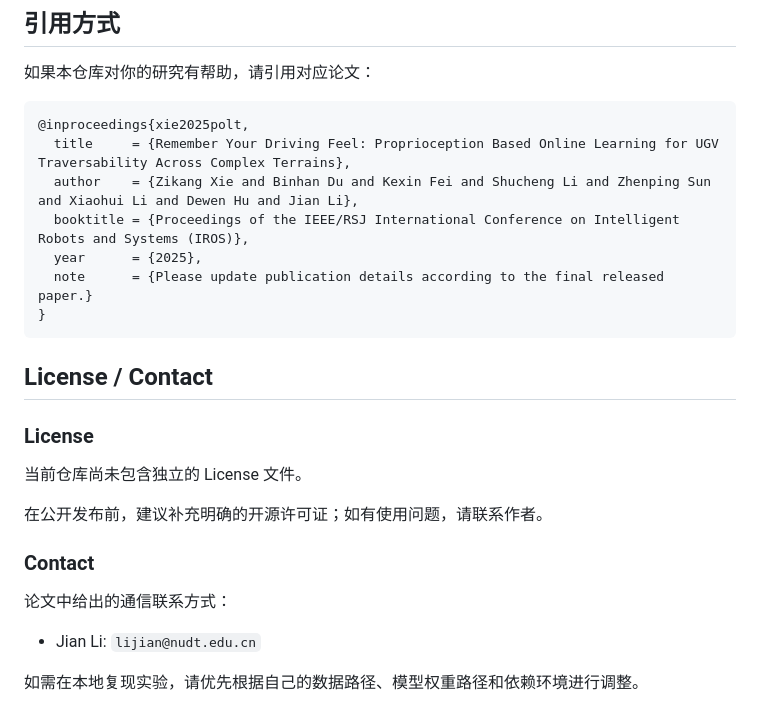
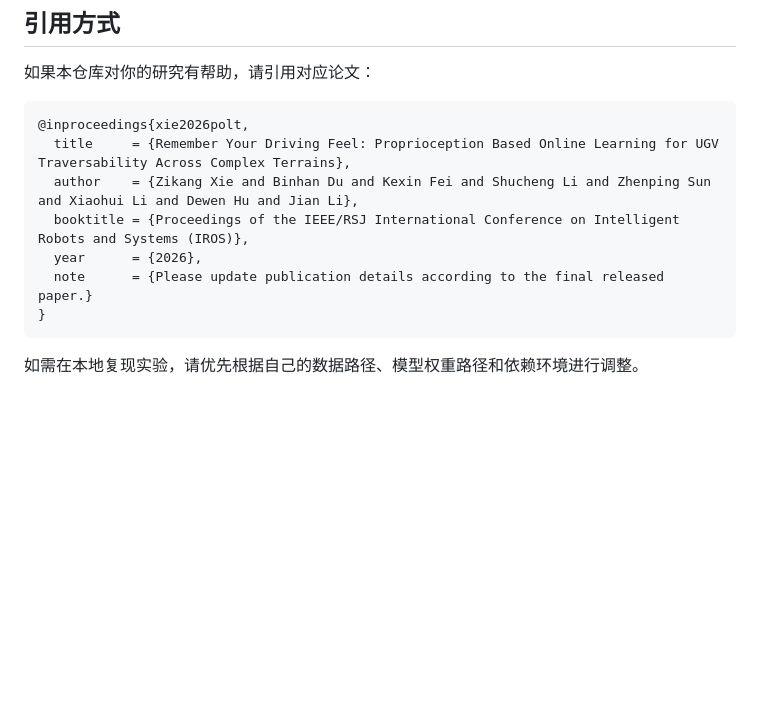
Before and after one commit to Xie0816/POLT, a Markdown page: README_zh.md, the part around the change. Drawn GitHub-style; blank space fills up the shorter version.

````diff
--- a/README_zh.md
+++ b/README_zh.md
@@ -392,27 +392,13 @@ conda run -n polt python polt.py \
 如果本仓库对你的研究有帮助，请引用对应论文：
 
 ```bibtex
-@inproceedings{xie2025polt,
+@inproceedings{xie2026polt,
   title     = {Remember Your Driving Feel: Proprioception Based Online Learning for UGV Traversability Across Complex Terrains},
   author    = {Zikang Xie and Binhan Du and Kexin Fei and Shucheng Li and Zhenping Sun and Xiaohui Li and Dewen Hu and Jian Li},
   booktitle = {Proceedings of the IEEE/RSJ International Conference on Intelligent Robots and Systems (IROS)},
-  year      = {2025},
+  year      = {2026},
   note      = {Please update publication details according to the final released paper.}
 }
 ```
 
-## License / Contact
-
-### License
-
-当前仓库尚未包含独立的 License 文件。
-
-在公开发布前，建议补充明确的开源许可证；如有使用问题，请联系作者。
-
-### Contact
-
-论文中给出的通信联系方式：
-
-- Jian Li: `lijian@nudt.edu.cn`
-
 如需在本地复现实验，请优先根据自己的数据路径、模型权重路径和依赖环境进行调整。
````
Also changed, not shown: README.md (+2 -16 lines).
